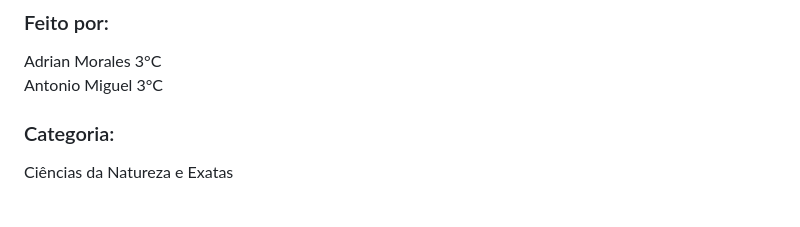
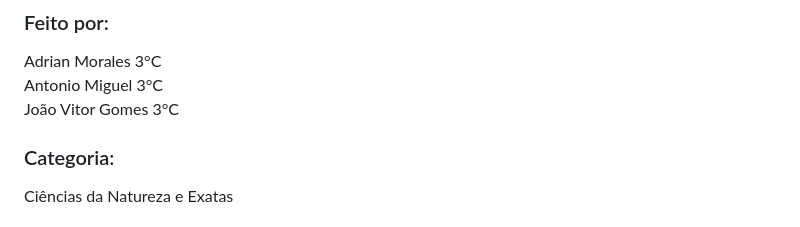
Before and after one commit to etecvav26-c01/Portfolio-tcc, a Markdown page: documentacao/plano-de-pesquisa.md, the part around the change. Rendered like a GitHub page.

```diff
--- a/documentacao/plano-de-pesquisa.md
+++ b/documentacao/plano-de-pesquisa.md
@@ -3,6 +3,7 @@
 ### Feito por:
 Adrian Morales 3°C
 <br> Antonio Miguel 3°C
+<br> João Vitor Gomes 3°C
 
 ### Categoria:
 Ciências da Natureza e Exatas
```
